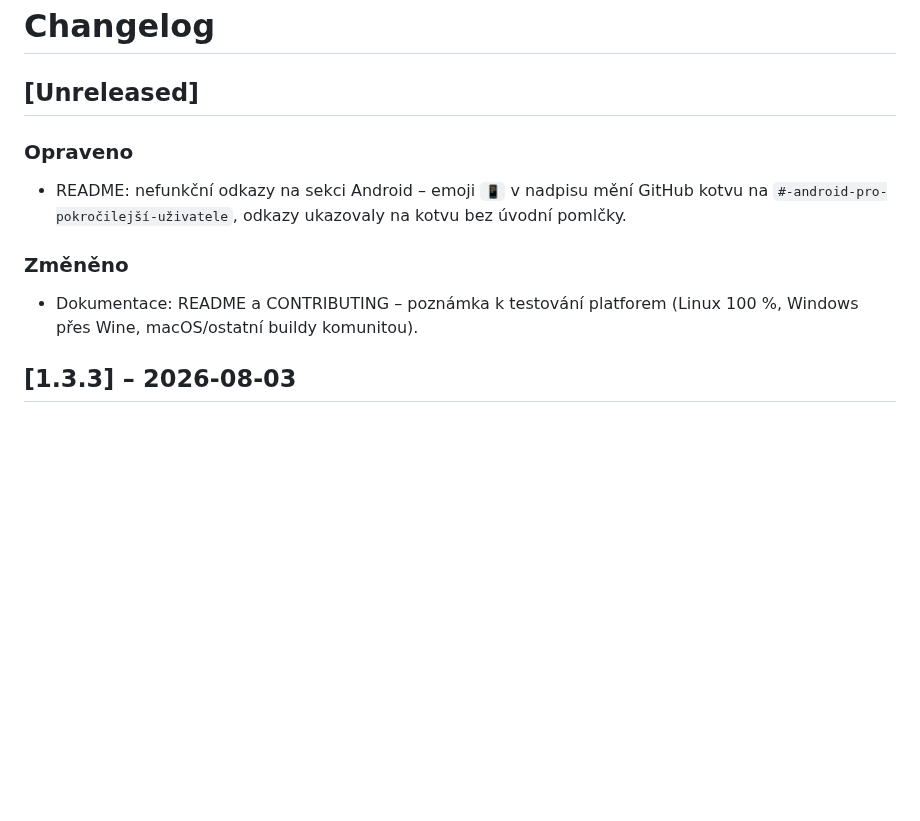
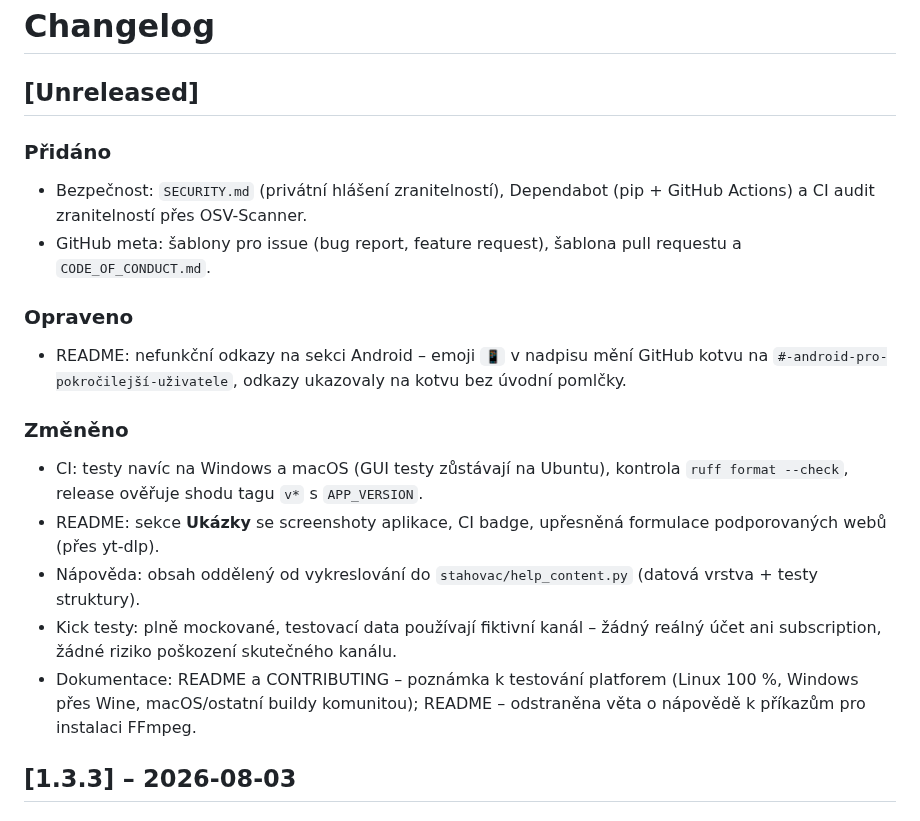
Before and after one commit to Xelvra/aether-downloader, a Markdown page: CHANGELOG.md, the part around the change. Rendered like a GitHub page; blank space fills up the shorter version.

```diff
--- a/CHANGELOG.md
+++ b/CHANGELOG.md
@@ -1,12 +1,20 @@
 # Changelog
 
 ## [Unreleased]
+
+### Přidáno
+- Bezpečnost: `SECURITY.md` (privátní hlášení zranitelností), Dependabot (pip + GitHub Actions) a CI audit zranitelností přes OSV-Scanner.
+- GitHub meta: šablony pro issue (bug report, feature request), šablona pull requestu a `CODE_OF_CONDUCT.md`.
 
 ### Opraveno
 - README: nefunkční odkazy na sekci Android – emoji `📱` v nadpisu mění GitHub kotvu na `#-android-pro-pokročilejší-uživatele`, odkazy ukazovaly na kotvu bez úvodní pomlčky.
 
 ### Změněno
-- Dokumentace: README a CONTRIBUTING – poznámka k testování platforem (Linux 100 %, Windows přes Wine, macOS/ostatní buildy komunitou).
+- CI: testy navíc na Windows a macOS (GUI testy zůstávají na Ubuntu), kontrola `ruff format --check`, release ověřuje shodu tagu `v*` s `APP_VERSION`.
+- README: sekce **Ukázky** se screenshoty aplikace, CI badge, upřesněná formulace podporovaných webů (přes yt-dlp).
+- Nápověda: obsah oddělený od vykreslování do `stahovac/help_content.py` (datová vrstva + testy struktury).
+- Kick testy: plně mockované, testovací data používají fiktivní kanál – žádný reálný účet ani subscription, žádné riziko poškození skutečného kanálu.
+- Dokumentace: README a CONTRIBUTING – poznámka k testování platforem (Linux 100 %, Windows přes Wine, macOS/ostatní buildy komunitou); README – odstraněna věta o nápovědě k příkazům pro instalaci FFmpeg.
 
 ## [1.3.3] – 2026-08-03
 
```
Also changed, not shown: README.md (+11 -1 lines), docs/screenshots/crop.png (added), docs/screenshots/download.png (added), docs/screenshots/settings.png (added), 2 other files.
